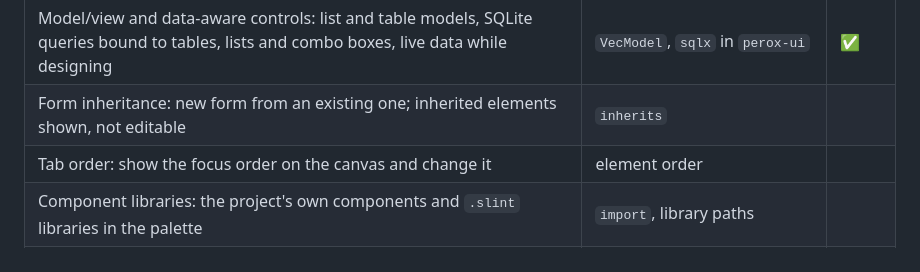
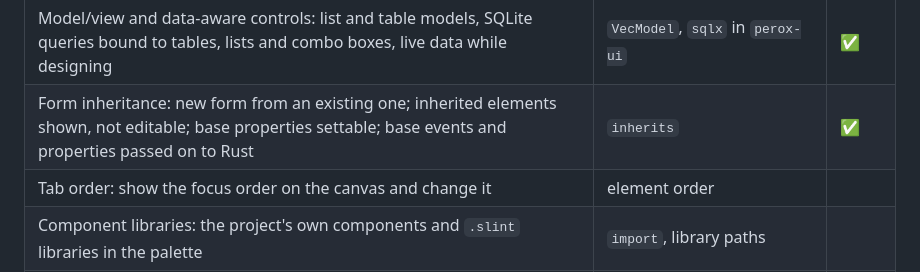
Before and after one commit to deveshrai/perox-tools, a Markdown page: docs/roadmap.md, the part around the change. GitHub-like rendering.

```diff
--- a/docs/roadmap.md
+++ b/docs/roadmap.md
@@ -135,7 +135,7 @@ inheritance, tab order. Each part uses what Slint 1.19 already has, so the resul
 | Themes: app style and colour scheme per project (built and previewed), theme colours | Slint styles, `Palette` | ✅ |
 | i18n: translatable text, string extraction, translation editor, preview in a language | `@tr()`, gettext `.po`, bundled translations | ✅ |
 | Model/view and data-aware controls: list and table models, SQLite queries bound to tables, lists and combo boxes, live data while designing | `VecModel`, `sqlx` in `perox-ui` | ✅ |
-| Form inheritance: new form from an existing one; inherited elements shown, not editable | `inherits` | |
+| Form inheritance: new form from an existing one; inherited elements shown, not editable; base properties settable; base events and properties passed on to Rust | `inherits` | ✅ |
 | Tab order: show the focus order on the canvas and change it | element order | |
 | Component libraries: the project's own components and `.slint` libraries in the palette | `import`, library paths | |
 | Windows pass: CI back on, fixes | | |
```
Also changed, not shown: README.md (+9 -0 lines), docs/screenshots/inherited-form.png (added), 6 other files.
